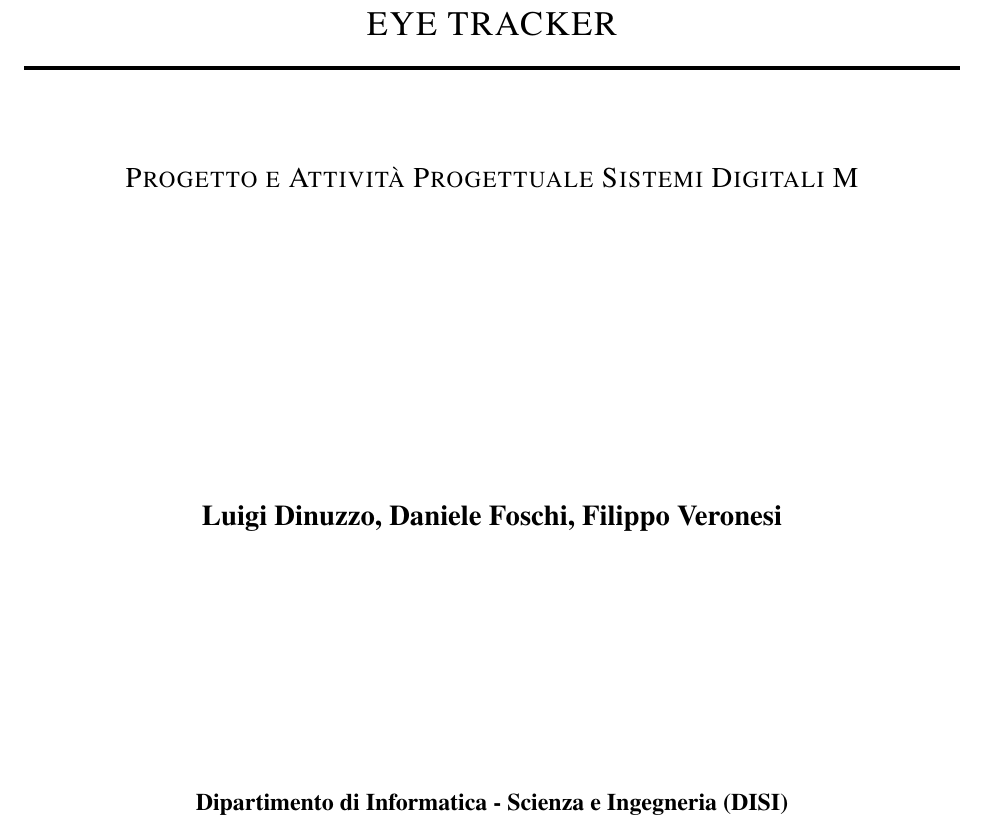
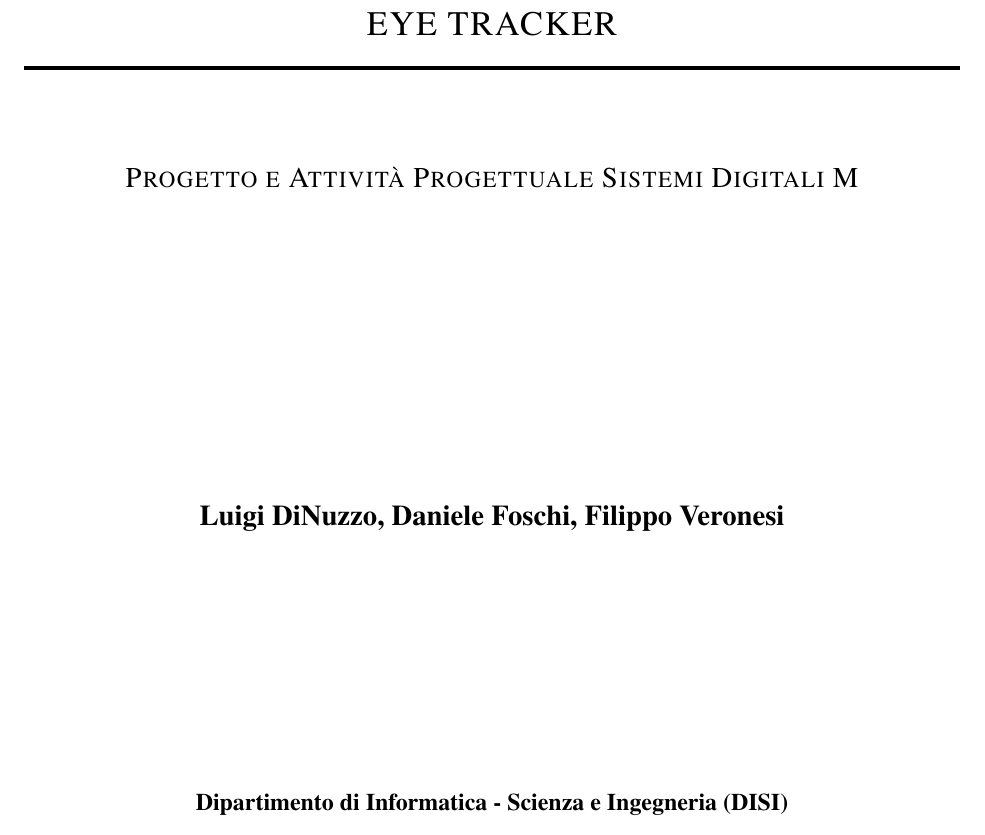
Before and after one commit to DaniDF/eye_pupil_tracker, a LaTeX document (Report/LatexPdf/main.tex): part of page 1 of 6, cut so that both start at the same text. Compiled offline with pdfLaTeX.

```diff
--- a/Report/LatexPdf/main.tex
+++ b/Report/LatexPdf/main.tex
@@ -21,7 +21,7 @@
 
 \title{EYE TRACKER}
 
-\author{Luigi Dinuzzo,
+\author{Luigi DiNuzzo,
 Daniele Foschi,
 Filippo Veronesi\\
 \AND
```
